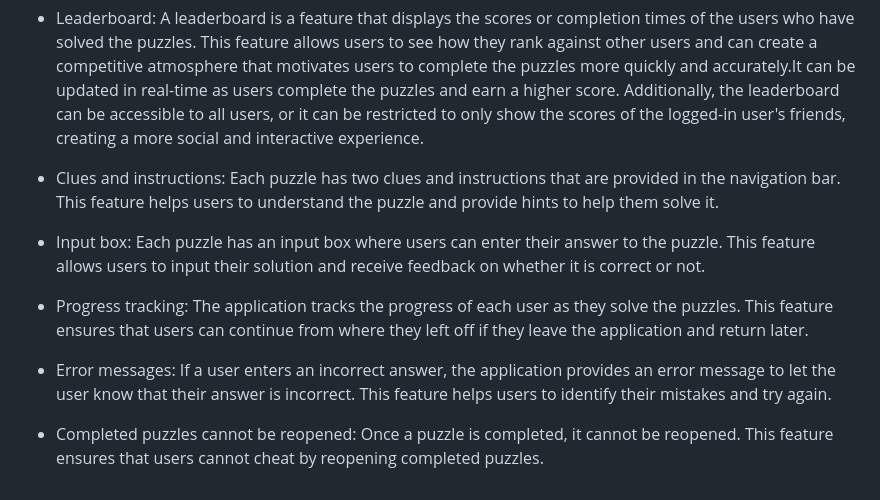
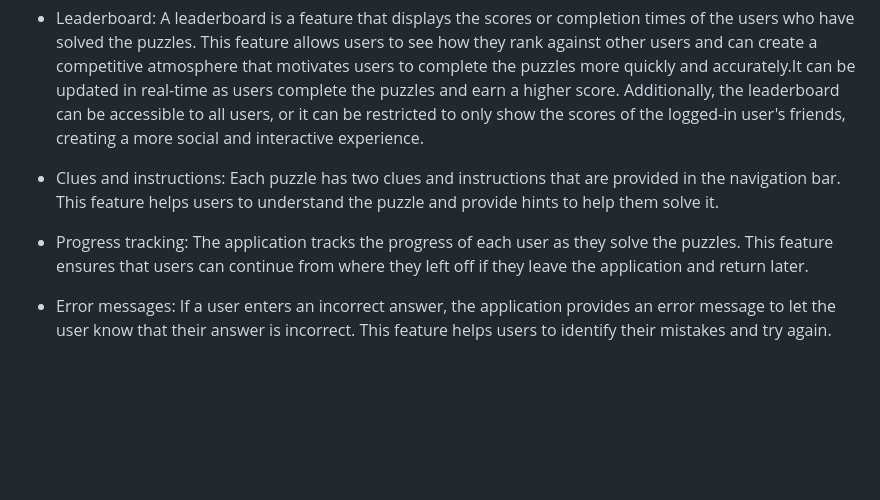
Before and after one commit to 2001adityapatil/decrypt-me, a Markdown page: README.md, the part around the change. Rendered like a GitHub page; blank space fills up the shorter version.

```diff
--- a/README.md
+++ b/README.md
@@ -42,10 +42,6 @@ Here is a general outline of the steps you can follow to implement this project:
 
 * Clues and instructions: Each puzzle has two clues and instructions that are provided in the navigation bar. This feature helps users to understand the puzzle and provide hints to help them solve it.
 
-* Input box: Each puzzle has an input box where users can enter their answer to the puzzle. This feature allows users to input their solution and receive feedback on whether it is correct or not.
-
 * Progress tracking: The application tracks the progress of each user as they solve the puzzles. This feature ensures that users can continue from where they left off if they leave the application and return later.
 
 * Error messages: If a user enters an incorrect answer, the application provides an error message to let the user know that their answer is incorrect. This feature helps users to identify their mistakes and try again.
-
-* Completed puzzles cannot be reopened: Once a puzzle is completed, it cannot be reopened. This feature ensures that users cannot cheat by reopening completed puzzles.
```
